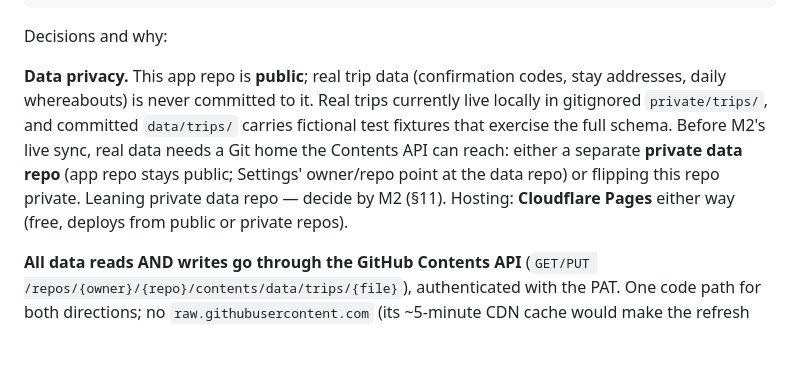
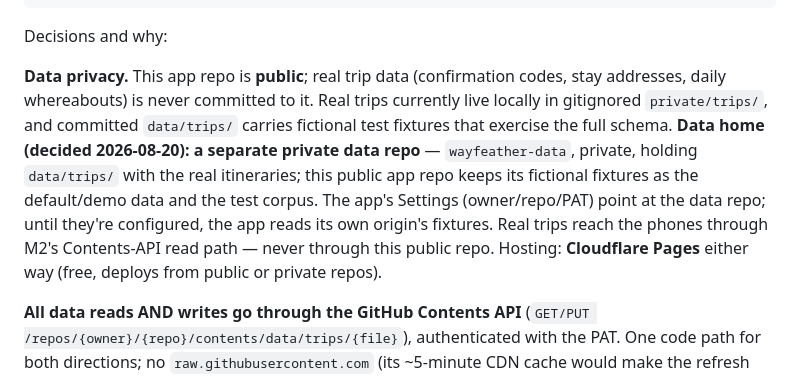
Before and after one commit to kshannon/wayfeather, a Markdown page: DESIGN.md, the part around the change. Rendered like a GitHub page; blank space fills up the shorter version.

Commit message:
feat: data home decided — private wayfeather-data repo for real trips
Public app repo keeps fixtures as demo + test corpus; Settings point the
app at the private data repo via M2's Contents-API read path.

Co-authored-by: my 🤖 LLM friend

```diff
--- a/DESIGN.md
+++ b/DESIGN.md
@@ -35,7 +35,7 @@ Static frontend + GitHub as the database. There is no application server.
 
 Decisions and why:
 
-**Data privacy.** This app repo is **public**; real trip data (confirmation codes, stay addresses, daily whereabouts) is never committed to it. Real trips currently live locally in gitignored `private/trips/`, and committed `data/trips/` carries fictional test fixtures that exercise the full schema. Before M2's live sync, real data needs a Git home the Contents API can reach: either a separate **private data repo** (app repo stays public; Settings' owner/repo point at the data repo) or flipping this repo private. Leaning private data repo — decide by M2 (§11). Hosting: **Cloudflare Pages** either way (free, deploys from public or private repos).
+**Data privacy.** This app repo is **public**; real trip data (confirmation codes, stay addresses, daily whereabouts) is never committed to it. Real trips currently live locally in gitignored `private/trips/`, and committed `data/trips/` carries fictional test fixtures that exercise the full schema. **Data home (decided 2026-08-20): a separate private data repo** — `wayfeather-data`, private, holding `data/trips/` with the real itineraries; this public app repo keeps its fictional fixtures as the default/demo data and the test corpus. The app's Settings (owner/repo/PAT) point at the data repo; until they're configured, the app reads its own origin's fixtures. Real trips reach the phones through M2's Contents-API read path — never through this public repo. Hosting: **Cloudflare Pages** either way (free, deploys from public or private repos).
 
 **All data reads AND writes go through the GitHub Contents API** (`GET/PUT /repos/{owner}/{repo}/contents/data/trips/{file}`), authenticated with the PAT. One code path for both directions; no `raw.githubusercontent.com` (its ~5-minute CDN cache would make the refresh button lie). The API returns content base64-encoded with a blob `sha` — that `sha` is the optimistic-concurrency token for writes.
 
```
